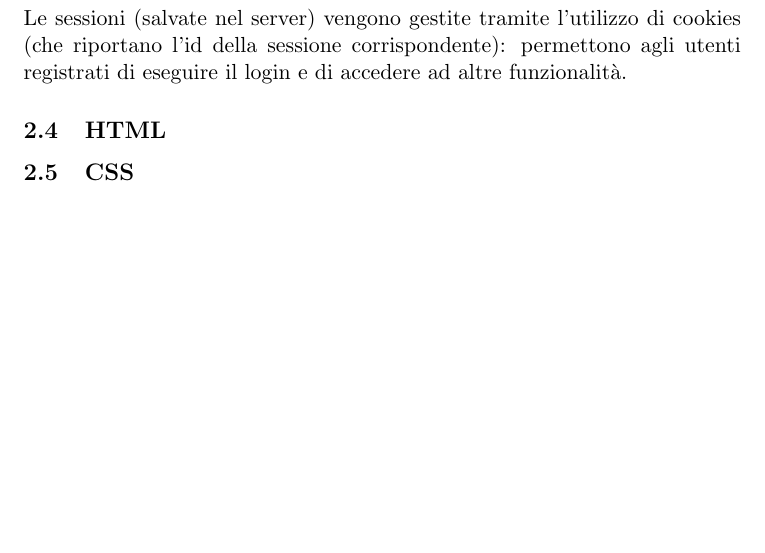
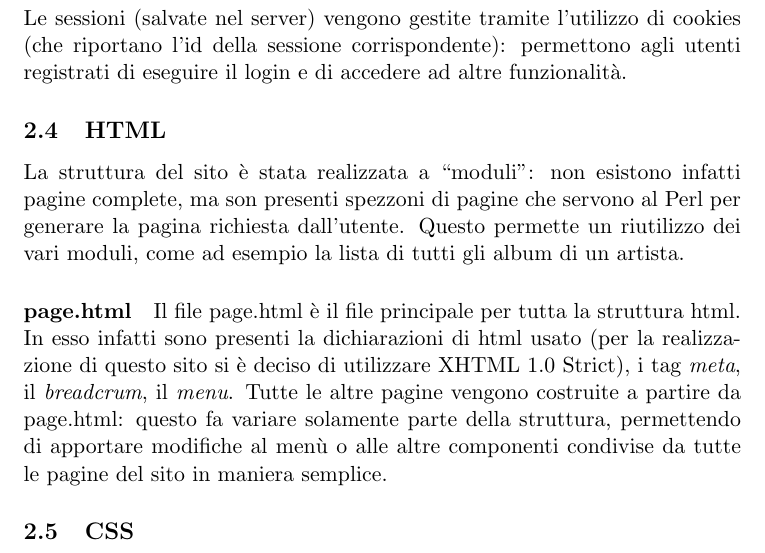
Before and after one commit to Hexamini/PassioneKaraoke, a LaTeX document (doc/main.tex, which reads doc/res/chapter/design/html.tex): part of page 4 of 4, cut so that both start at the same text, the shorter picture padded with empty space. Compiled offline with pdfLaTeX.

Commit message:
Aggiunta descrizione sull'html

```diff
--- a/doc/res/chapter/design/html.tex
+++ b/doc/res/chapter/design/html.tex
@@ -1,2 +1,4 @@
 \subsection{HTML}
+La struttura del sito \`e stata realizzata a ``moduli": non esistono infatti pagine complete, ma son presenti spezzoni di pagine che servono al Perl per generare la pagina richiesta dall'utente. Questo permette un riutilizzo dei vari moduli, come ad esempio la lista di tutti gli album di un artista.
+\paragraph*{page.html} Il file page.html \`e il file principale per tutta la struttura html. In esso infatti sono presenti la dichiarazioni di html usato (per la realizzazione di questo sito si \`e deciso di utilizzare XHTML 1.0 Strict), i tag \textit{meta}, il \textit{breadcrum}, il \textit{menu}. Tutte le altre pagine vengono costruite a partire da page.html: questo fa variare solamente parte della struttura, permettendo di apportare modifiche al men\`u o alle altre componenti condivise da tutte le pagine del sito in maniera semplice.
 %TODO
```
